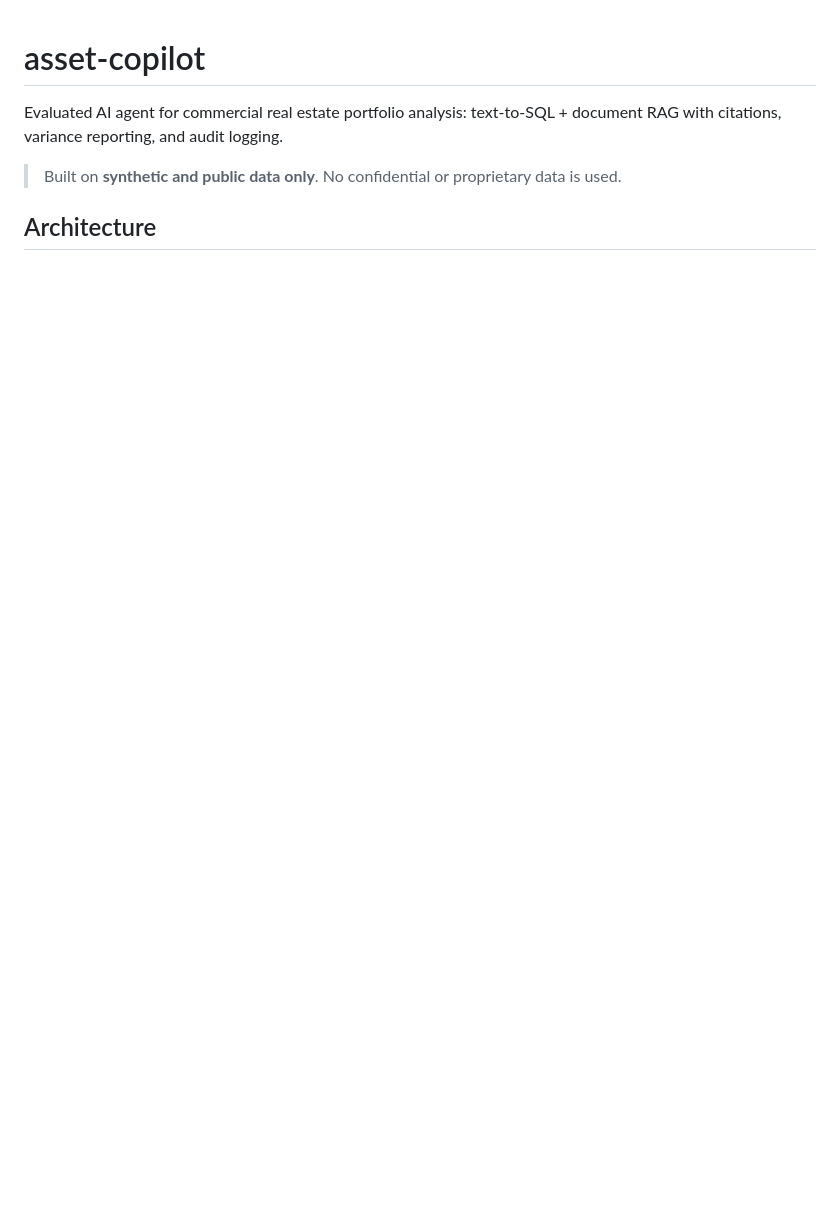
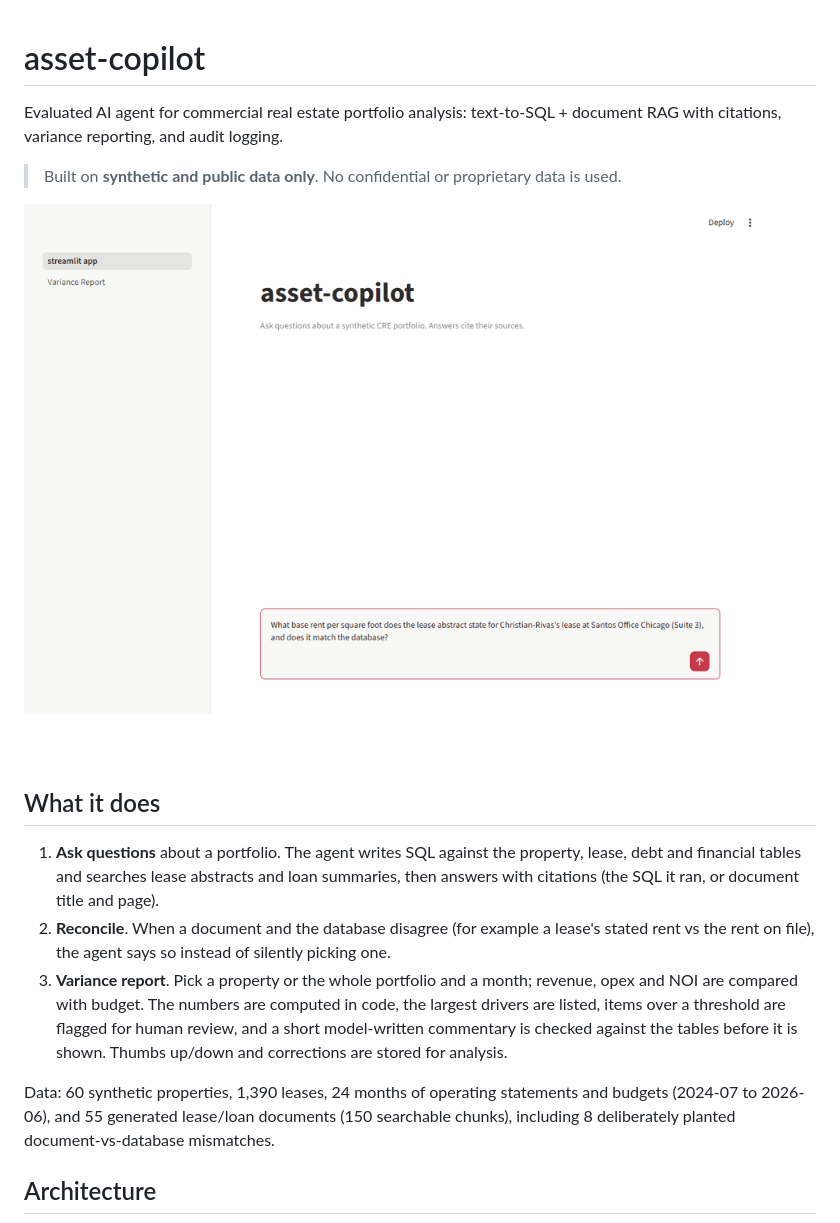
Before and after one commit to vrund1999-ai/asset-copilot, a Markdown page: README.md, the part around one of its changes. Drawn GitHub-style; pictures changed too: docs/screenshots/demo.gif (added); blank space fills up the shorter version.

```diff
--- a/README.md
+++ b/README.md
@@ -4,5 +4,23 @@ Evaluated AI agent for commercial real estate portfolio analysis: text-to-SQL +
 
 > Built on **synthetic and public data only**. No confidential or proprietary data is used.
 
+![Demo: a question that finds a lease-vs-database discrepancy, its sources, and a variance report](docs/screenshots/demo.gif)
+
+## What it does
+
+1. **Ask questions** about a portfolio. The agent writes SQL against the property, lease, debt and
+   financial tables and searches lease abstracts and loan summaries, then answers with citations
+   (the SQL it ran, or document title and page).
+2. **Reconcile**. When a document and the database disagree (for example a lease's stated rent vs the
+   rent on file), the agent says so instead of silently picking one.
+3. **Variance report**. Pick a property or the whole portfolio and a month; revenue, opex and NOI are
+   compared with budget. The numbers are computed in code, the largest drivers are listed, items over a
+   threshold are flagged for human review, and a short model-written commentary is checked against the
+   tables before it is shown. Thumbs up/down and corrections are stored for analysis.
+
+Data: 60 synthetic properties, 1,390 leases, 24 months of operating statements and budgets
+(2024-07 to 2026-06), and 55 generated lease/loan documents (150 searchable chunks), including 8
+deliberately planted document-vs-database mismatches.
+
 ## Architecture
 
```
Also changed, not shown: other parts of README.md (+76 -13 lines), docs/ROADMAP.md (+2 -2 lines), docs/SKILLS_DEMONSTRATED.md (+1 -1 lines), docs/STAKEHOLDER_MEMO.md (added, +55 -0 lines), docs/screenshots/chat_answer.png (added), docs/screenshots/chat_sources.png (added), docs/screenshots/variance_commentary.png (added), docs/screenshots/variance_report.png (added).
